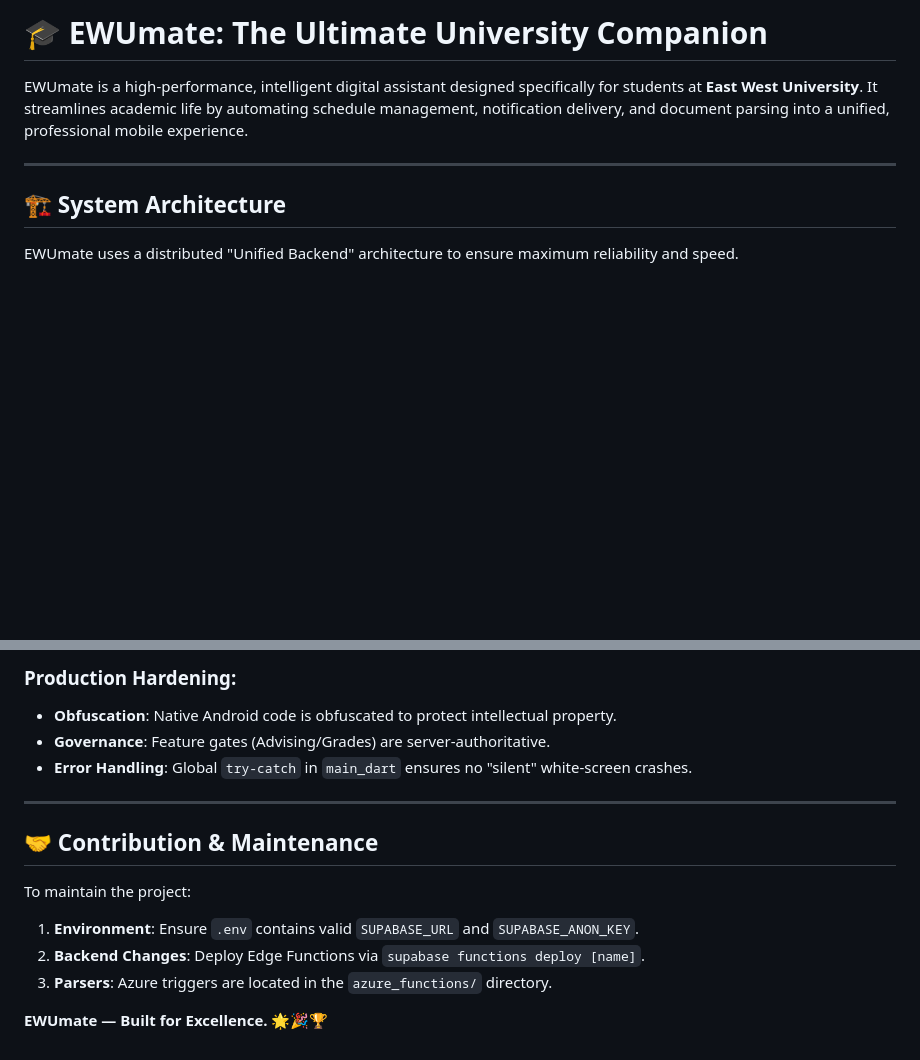
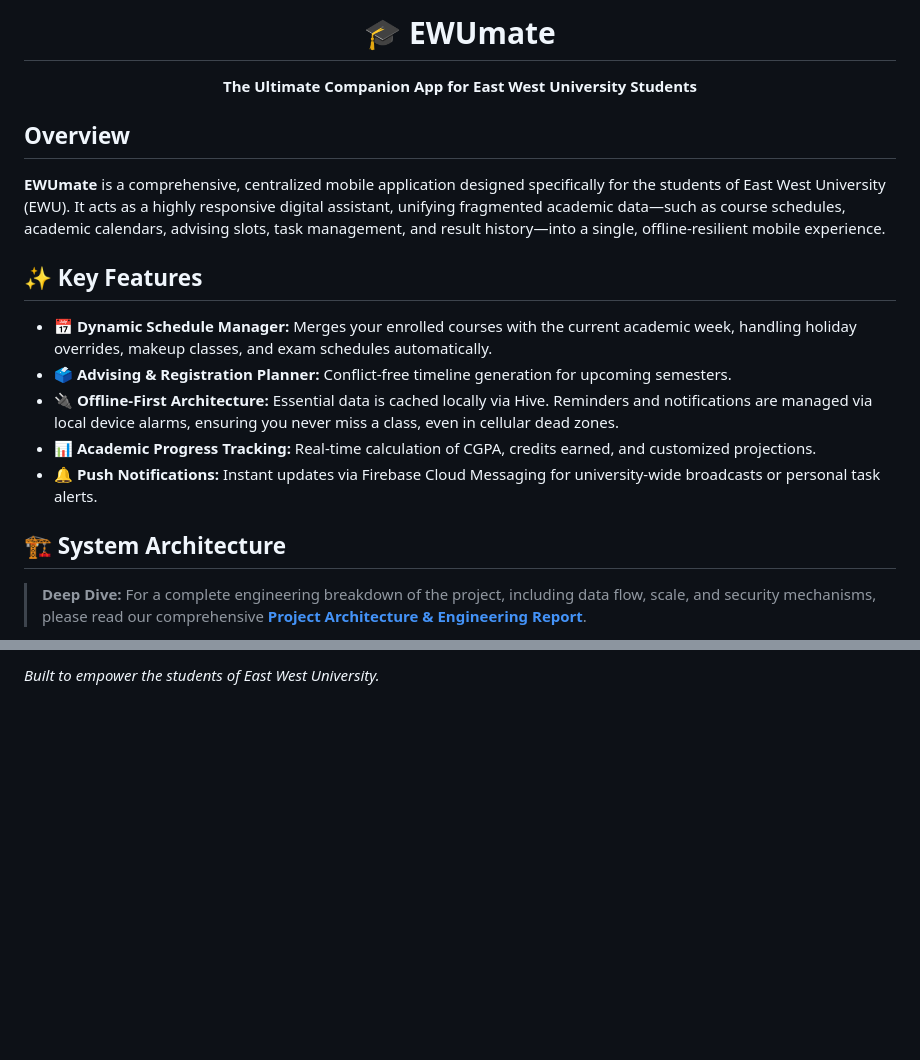
Before and after one commit to rxxeron/EWUmate, a Markdown page: README.md, 2 parts joined by grey strips. GitHub-like rendering; blank space fills up the shorter version.

Commit message:
Revise README for clarity and additional information
Updated README.md to enhance project description, features, and architecture details.

```diff
--- a/README.md
+++ b/README.md
@@ -1,10 +1,22 @@
-# 🎓 EWUmate: The Ultimate University Companion
+<h1 align="center">🎓 EWUmate</h1>
 
-EWUmate is a high-performance, intelligent digital assistant designed specifically for students at **East West University**. It streamlines academic life by automating schedule management, notification delivery, and document parsing into a unified, professional mobile experience.
+<p align="center">
+  <strong>The Ultimate Companion App for East West University Students</strong>
+</p>
 
----
+## Overview
+
+**EWUmate** is a comprehensive, centralized mobile application designed specifically for the students of East West University (EWU). It acts as a highly responsive digital assistant, unifying fragmented academic data—such as course schedules, academic calendars, advising slots, task management, and result history—into a single, offline-resilient mobile experience.
+
+## ✨ Key Features
+
+- **📅 Dynamic Schedule Manager:** Merges your enrolled courses with the current academic week, handling holiday overrides, makeup classes, and exam schedules automatically.
+- **🗳️ Advising & Registration Planner:** Conflict-free timeline generation for upcoming semesters.
+- **🔌 Offline-First Architecture:** Essential data is cached locally via Hive. Reminders and notifications are managed via local device alarms, ensuring you never miss a class, even in cellular dead zones.
+- **📊 Academic Progress Tracking:** Real-time calculation of CGPA, credits earned, and customized projections.
+- **🔔 Push Notifications:** Instant updates via Firebase Cloud Messaging for university-wide broadcasts or personal task alerts.
 
 ## 🏗️ System Architecture
 
-EWUmate uses a distributed "Unified Backend" architecture to ensure maximum reliability and speed.
+> **Deep Dive:** For a complete engineering breakdown of the project, including data flow, scale, and security mechanisms, please read our comprehensive **[Project Architecture & Engineering Report](file:///d:/EWUmate/EWUmate_Clean/architecture_report.md)**.
 
@@ -84,15 +106 @@ EWUmate maintains a "Split-Model" architecture for academic tracking to balance
-### Production Hardening:
-*   **Obfuscation**: Native Android code is obfuscated to protect intellectual property.
-*   **Governance**: Feature gates (Advising/Grades) are server-authoritative.
-*   **Error Handling**: Global `try-catch` in `main_dart` ensures no "silent" white-screen crashes.
-
----
-
-## 🤝 Contribution & Maintenance
-
-To maintain the project:
-1.  **Environment**: Ensure `.env` contains valid `SUPABASE_URL` and `SUPABASE_ANON_KEY`.
-2.  **Backend Changes**: Deploy Edge Functions via `supabase functions deploy [name]`.
-3.  **Parsers**: Azure triggers are located in the `azure_functions/` directory.
-
-**EWUmate — Built for Excellence.** 🌟🎉🏆
+*Built to empower the students of East West University.*
```
Also changed, not shown: other parts of README.md (+79 -69 lines).
